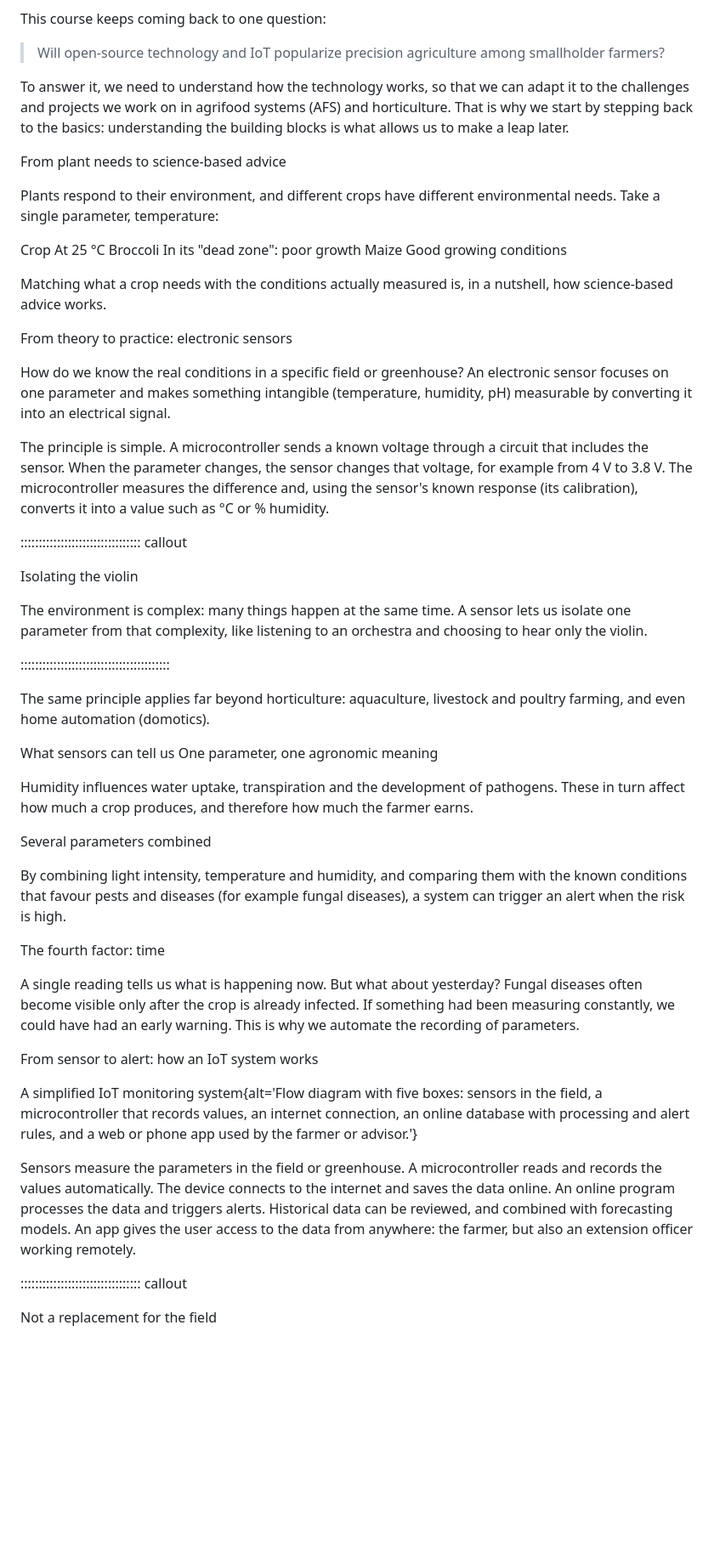
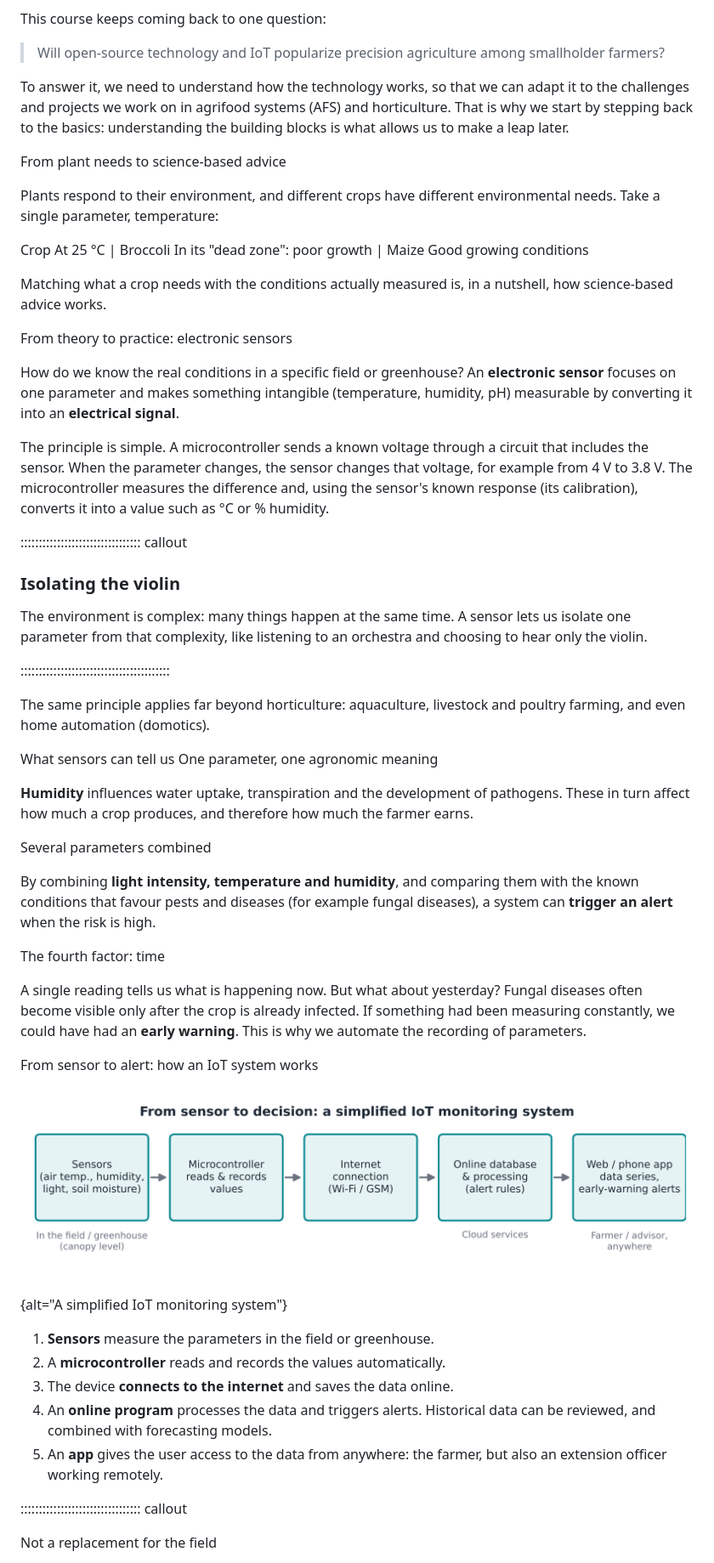
Before and after one commit to wiessall/fao-nsp-arduino, a Markdown page: episodes/Intro IoT for Horticulture.md, the part around one of its changes. Shown at 85% size. Drawn GitHub-style; blank space fills up the shorter version.

```diff
--- a/episodes/Intro IoT for Horticulture.md
+++ b/episodes/Intro IoT for Horticulture.md
@@ -27,7 +30,8 @@ The guiding question
 
 This course keeps coming back to one question:
 
-> Will open-source technology and IoT popularize precision agriculture among smallholder farmers? <!-- '>' renders as a highlighted quote -->
+> Will open-source technology and IoT popularize precision agriculture among smallholder farmers?
+<!-- '>' renders as a highlighted quote -->
 
 To answer it, we need to understand how the technology works, so that we can adapt it to the challenges and projects we work on in agrifood systems (AFS) and horticulture. That is why we start by stepping back to the basics: understanding the building blocks is what allows us to make a leap later.
 
@@ -35,21 +39,21 @@ From plant needs to science-based advice
 
 Plants respond to their environment, and different crops have different environmental needs. Take a single parameter, temperature:
 
-Crop	At 25 °C
-Broccoli	In its "dead zone": poor growth
+Crop	At 25 °C |
+Broccoli	In its "dead zone": poor growth |
 Maize	Good growing conditions
 
 Matching what a crop needs with the conditions actually measured is, in a nutshell, how science-based advice works.
 
 From theory to practice: electronic sensors
 
-How do we know the real conditions in a specific field or greenhouse? An electronic sensor focuses on one parameter and makes something intangible (temperature, humidity, pH) measurable by converting it into an electrical signal.
+How do we know the real conditions in a specific field or greenhouse? An **electronic sensor** focuses on one parameter and makes something intangible (temperature, humidity, pH) measurable by converting it into an **electrical signal**.
 
 The principle is simple. A microcontroller sends a known voltage through a circuit that includes the sensor. When the parameter changes, the sensor changes that voltage, for example from 4 V to 3.8 V. The microcontroller measures the difference and, using the sensor's known response (its calibration), converts it into a value such as °C or % humidity.
 
 ::::::::::::::::::::::::::::::::: callout
 
-Isolating the violin
+### Isolating the violin
 
 The environment is complex: many things happen at the same time. A sensor lets us isolate one parameter from that complexity, like listening to an orchestra and choosing to hear only the violin.
 
@@ -60,25 +64,25 @@ The same principle applies far beyond horticulture: aquaculture, livestock and p
 What sensors can tell us
 One parameter, one agronomic meaning
 
-Humidity influences water uptake, transpiration and the development of pathogens. These in turn affect how much a crop produces, and therefore how much the farmer earns.
+**Humidity** influences water uptake, transpiration and the development of pathogens. These in turn affect how much a crop produces, and therefore how much the farmer earns.
 
 Several parameters combined
 
-By combining light intensity, temperature and humidity, and comparing them with the known conditions that favour pests and diseases (for example fungal diseases), a system can trigger an alert when the risk is high.
+By combining **light intensity, temperature and humidity**, and comparing them with the known conditions that favour pests and diseases (for example fungal diseases), a system can **trigger an alert** when the risk is high.
 
 The fourth factor: time
 
-A single reading tells us what is happening now. But what about yesterday? Fungal diseases often become visible only after the crop is already infected. If something had been measuring constantly, we could have had an early warning. This is why we automate the recording of parameters.
+A single reading tells us what is happening now. But what about yesterday? Fungal diseases often become visible only after the crop is already infected. If something had been measuring constantly, we could have had an **early warning**. This is why we automate the recording of parameters.
 
 From sensor to alert: how an IoT system works
 
-A simplified IoT monitoring system{alt='Flow diagram with five boxes: sensors in the field, a microcontroller that records values, an internet connection, an online database with processing and alert rules, and a web or phone app used by the farmer or advisor.'}
+![A simplified IoT monitoring system](fig/iot-system-overview.png){alt="A simplified IoT monitoring system"}
 
-Sensors measure the parameters in the field or greenhouse.
-A microcontroller reads and records the values automatically.
-The device connects to the internet and saves the data online.
-An online program processes the data and triggers alerts. Historical data can be reviewed, and combined with forecasting models.
-An app gives the user access to the data from anywhere: the farmer, but also an extension officer working remotely.
+1. **Sensors** measure the parameters in the field or greenhouse.
+2. A **microcontroller** reads and records the values automatically.
+3. The device **connects to the internet** and saves the data online.
+4. An **online program** processes the data and triggers alerts. Historical data can be reviewed, and combined with forecasting models.
+5. An **app** gives the user access to the data from anywhere: the farmer, but also an extension officer working remotely.
 
 ::::::::::::::::::::::::::::::::: callout
 
```
Also changed, not shown: other parts of episodes/Intro IoT for Horticulture.md (+32 -29 lines).
